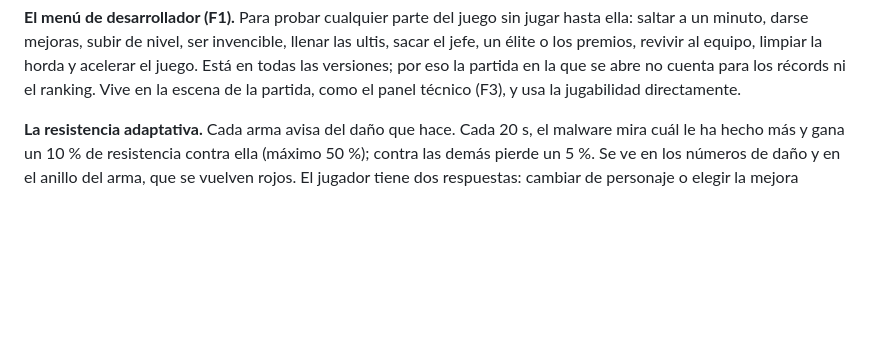
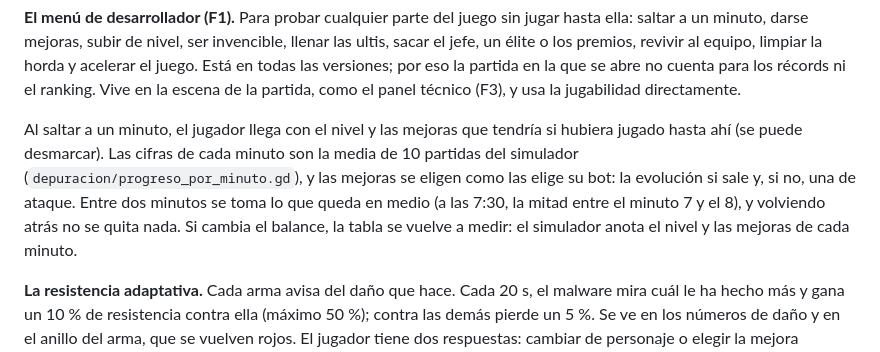
Before and after one commit to adro158/sector-cero, a Markdown page: documentacio/documentacion_tecnica.md, the part around the change. GitHub-like rendering; blank space fills up the shorter version.

Commit message:
docs: explicar el salto de minuto con nivel y mejoras del menú de desarrollador
Co-Authored-By: Claude Opus 5.5 <noreply@anthropic.com>

```diff
--- a/documentacio/documentacion_tecnica.md
+++ b/documentacio/documentacion_tecnica.md
@@ -139,6 +139,15 @@ equipo, limpiar la horda y acelerar el juego. Está en todas las versiones; por
 eso la partida en la que se abre no cuenta para los récords ni el ranking. Vive
 en la escena de la partida, como el panel técnico (F3), y usa la jugabilidad
 directamente.
+
+Al saltar a un minuto, el jugador llega con el nivel y las mejoras que tendría
+si hubiera jugado hasta ahí (se puede desmarcar). Las cifras de cada minuto son
+la media de 10 partidas del simulador
+(`depuracion/progreso_por_minuto.gd`), y las mejoras se eligen como las elige
+su bot: la evolución si sale y, si no, una de ataque. Entre dos minutos se
+toma lo que queda en medio (a las 7:30, la mitad entre el minuto 7 y el 8), y
+volviendo atrás no se quita nada. Si cambia el balance, la tabla se vuelve a
+medir: el simulador anota el nivel y las mejoras de cada minuto.
 
 **La resistencia adaptativa.** Cada arma avisa del daño que hace. Cada 20 s, el
 malware mira cuál le ha hecho más y gana un 10 % de resistencia contra ella
```
